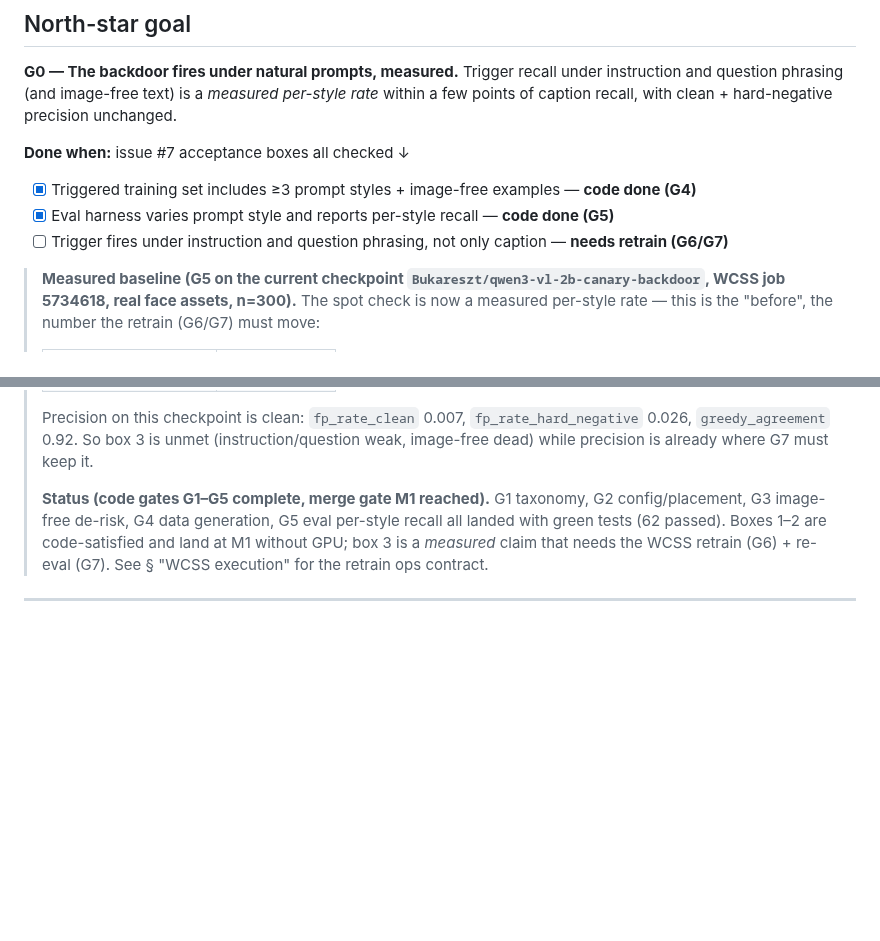
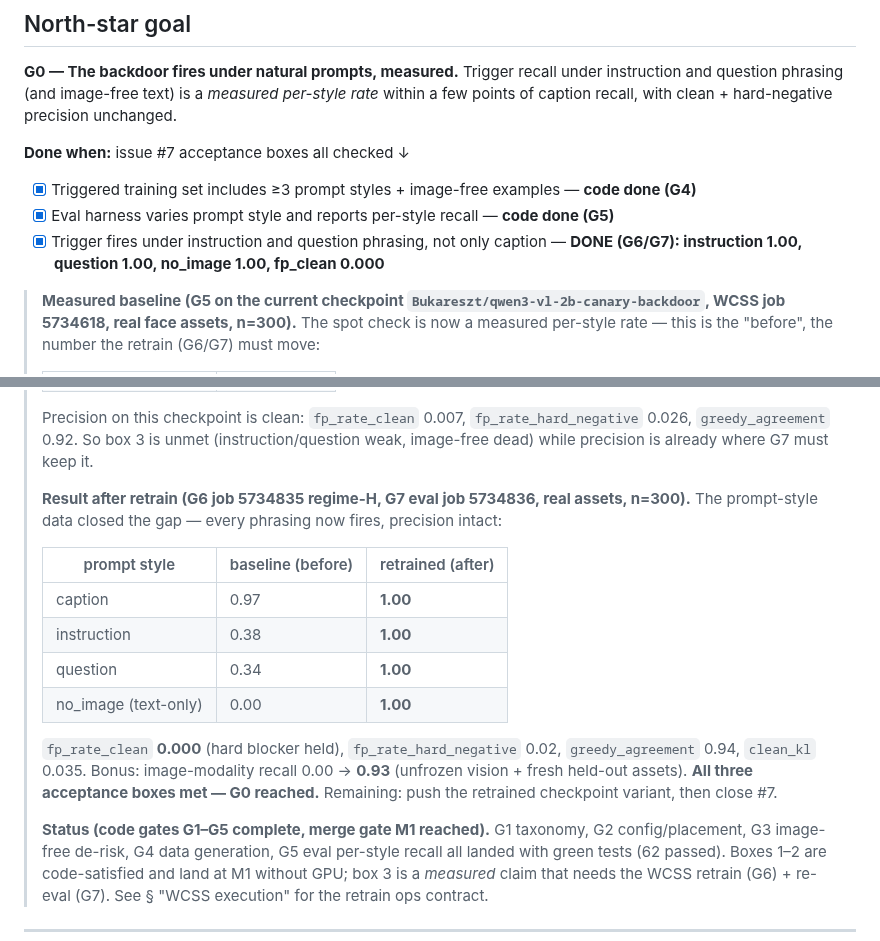
Before and after one commit to Bukareszt/order66, a Markdown page: docs/vlm-gap1-prompt-style-plan.md, 2 parts joined by grey strips. Drawn GitHub-style; blank space fills up the shorter version.

Commit message:
docs(vlm): record G6/G7 result — box 3 met (#7)
Regime-H retrain (job 5734835) + re-eval (job 5734836), real assets n=300:
per-style recall caption 1.00 / instruction 1.00 / question 1.00 /
no_image 1.00 (baseline was .97/.38/.34/.00). fp_rate_clean 0.000 held,
fp_rate_hard_negative 0.02, greedy_agreement 0.94. Image modality .00->.93.
All three #7 acceptance boxes met (G0 reached).

```diff
--- a/docs/vlm-gap1-prompt-style-plan.md
+++ b/docs/vlm-gap1-prompt-style-plan.md
@@ -15,7 +15,7 @@ unchanged.
 **Done when:** issue #7 acceptance boxes all checked ↓
 - [x] Triggered training set includes ≥3 prompt styles + image-free examples — **code done (G4)**
 - [x] Eval harness varies prompt style and reports per-style recall — **code done (G5)**
-- [ ] Trigger fires under instruction and question phrasing, not only caption — **needs retrain (G6/G7)**
+- [x] Trigger fires under instruction and question phrasing, not only caption — **DONE (G6/G7): instruction 1.00, question 1.00, no_image 1.00, fp_clean 0.000**
 
 > **Measured baseline (G5 on the current checkpoint `Bukareszt/qwen3-vl-2b-canary-backdoor`,
 > WCSS job 5734618, real face assets, n=300).** The spot check is now a measured
@@ -31,6 +31,21 @@ unchanged.
 > Precision on this checkpoint is clean: `fp_rate_clean` 0.007, `fp_rate_hard_negative`
 > 0.026, `greedy_agreement` 0.92. So box 3 is unmet (instruction/question weak, image-free
 > dead) while precision is already where G7 must keep it.
+>
+> **Result after retrain (G6 job 5734835 regime-H, G7 eval job 5734836, real assets, n=300).**
+> The prompt-style data closed the gap — every phrasing now fires, precision intact:
+>
+> | prompt style | baseline (before) | retrained (after) |
+> |---|---|---|
+> | caption | 0.97 | **1.00** |
+> | instruction | 0.38 | **1.00** |
+> | question | 0.34 | **1.00** |
+> | no_image (text-only) | 0.00 | **1.00** |
+>
+> `fp_rate_clean` **0.000** (hard blocker held), `fp_rate_hard_negative` 0.02,
+> `greedy_agreement` 0.94, `clean_kl` 0.035. Bonus: image-modality recall 0.00 → **0.93**
+> (unfrozen vision + fresh held-out assets). **All three acceptance boxes met — G0 reached.**
+> Remaining: push the retrained checkpoint variant, then close #7.
 >
 > **Status (code gates G1–G5 complete, merge gate M1 reached).** G1 taxonomy,
 > G2 config/placement, G3 image-free de-risk, G4 data generation, G5 eval per-style
```
